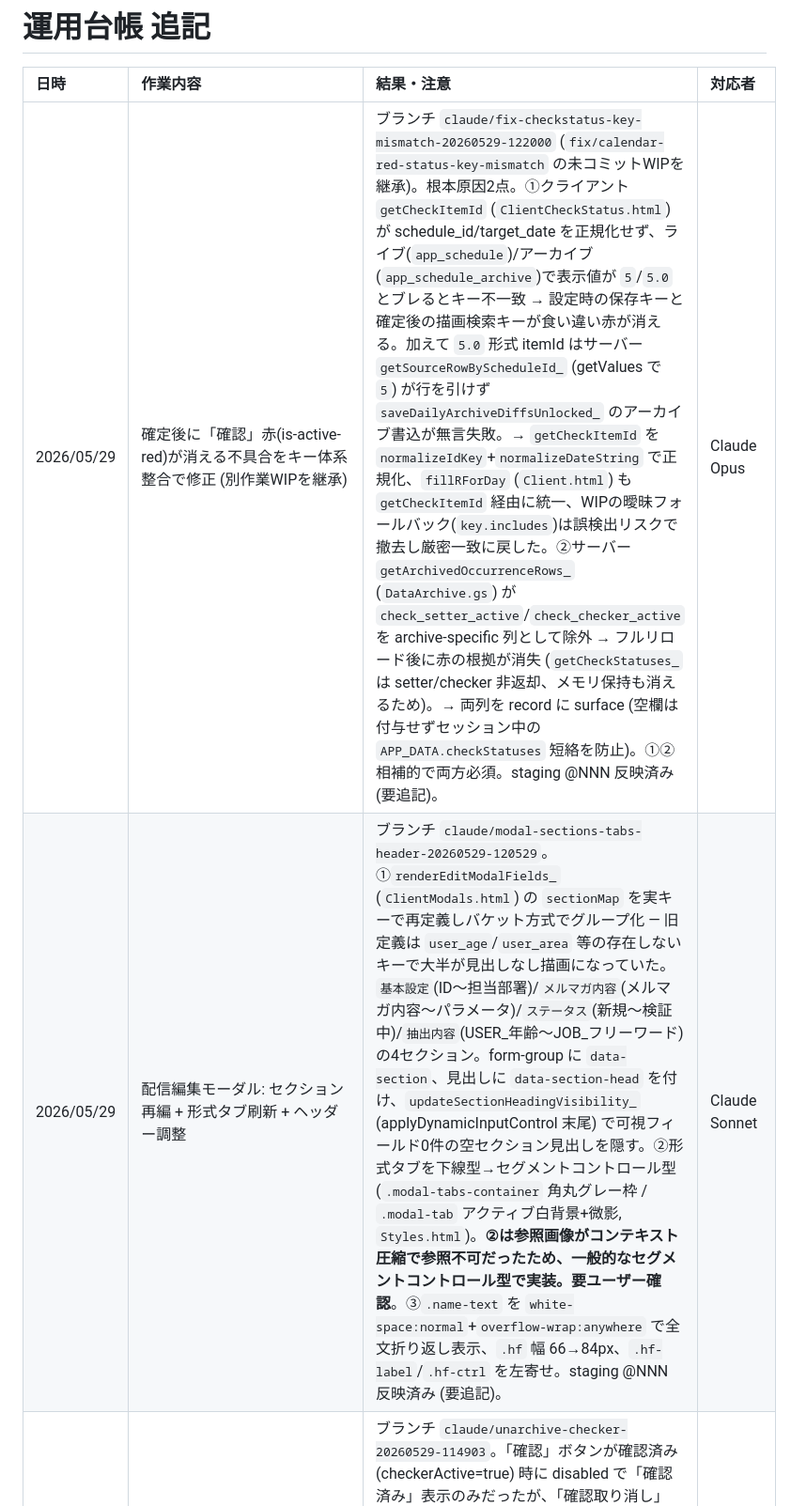
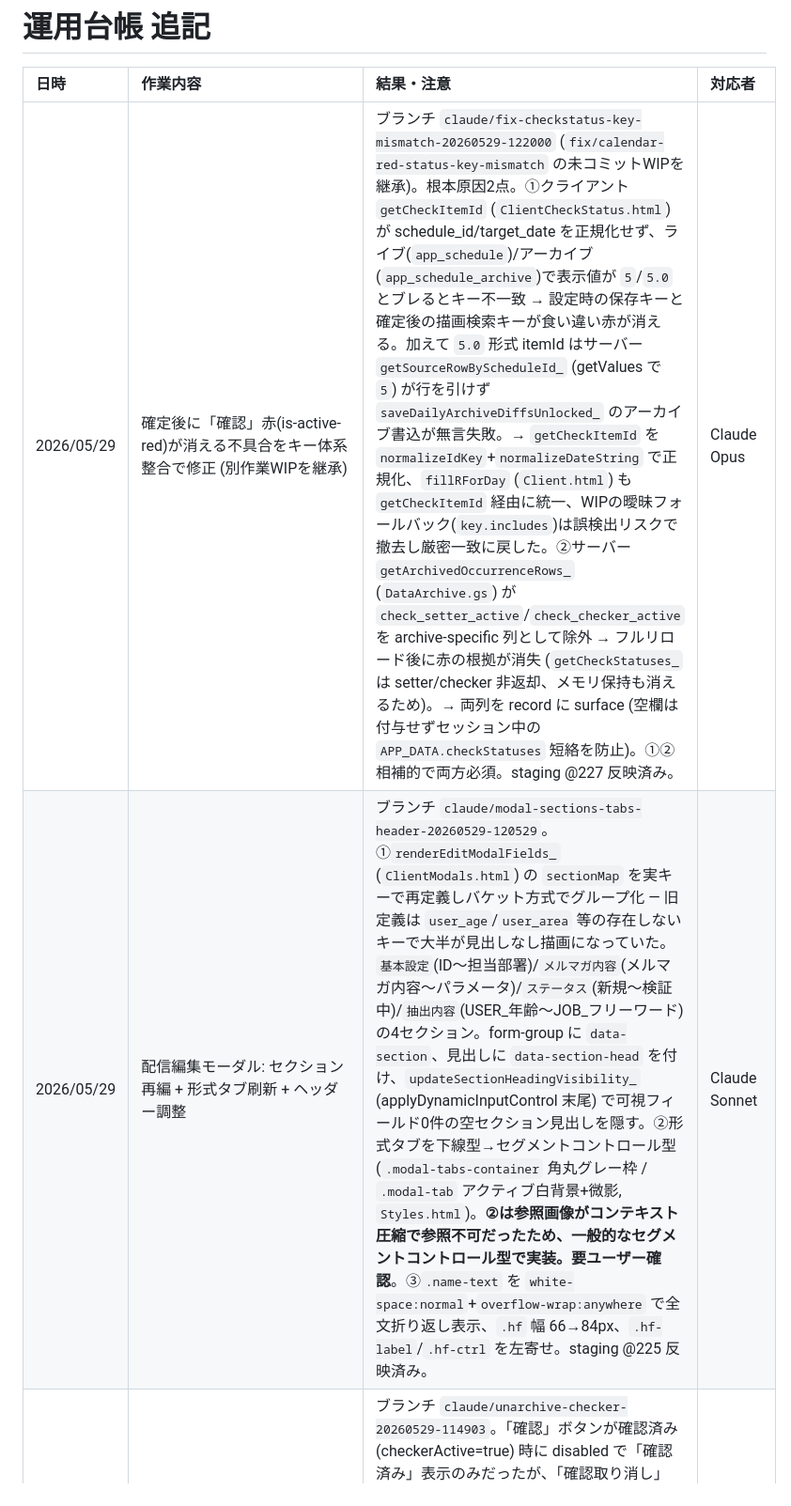
Before and after one commit to chvrent/merumaga, a Markdown page: 運用台帳.md, the part around the change. Shown at 94% size. Rendered like a GitHub page.

Commit message:
docs: 運用台帳の staging 反映番号を確定 (1.21 @225 / 1.22 @227)
Co-Authored-By: Claude Opus 4.8 <noreply@anthropic.com>

```diff
--- a/運用台帳.md
+++ b/運用台帳.md
@@ -2,8 +2,8 @@
 
 | 日時 | 作業内容 | 結果・注意 | 対応者 |
 | :--- | :--- | :--- | :--- |
-| 2026/05/29 | 確定後に「確認」赤(is-active-red)が消える不具合をキー体系整合で修正 (別作業WIPを継承) | ブランチ `claude/fix-checkstatus-key-mismatch-20260529-122000` (`fix/calendar-red-status-key-mismatch` の未コミットWIPを継承)。根本原因2点。①クライアント `getCheckItemId` (`ClientCheckStatus.html`) が schedule_id/target_date を正規化せず、ライブ(`app_schedule`)/アーカイブ(`app_schedule_archive`)で表示値が `5`/`5.0` とブレるとキー不一致 → 設定時の保存キーと確定後の描画検索キーが食い違い赤が消える。加えて `5.0` 形式 itemId はサーバー `getSourceRowByScheduleId_` (getValues で `5`) が行を引けず `saveDailyArchiveDiffsUnlocked_` のアーカイブ書込が無言失敗。→ `getCheckItemId` を `normalizeIdKey`+`normalizeDateString` で正規化、`fillRForDay` (`Client.html`) も `getCheckItemId` 経由に統一、WIPの曖昧フォールバック(`key.includes`)は誤検出リスクで撤去し厳密一致に戻した。②サーバー `getArchivedOccurrenceRows_` (`DataArchive.gs`) が `check_setter_active`/`check_checker_active` を archive-specific 列として除外 → フルリロード後に赤の根拠が消失 (`getCheckStatuses_` は setter/checker 非返却、メモリ保持も消えるため)。→ 両列を record に surface (空欄は付与せずセッション中の `APP_DATA.checkStatuses` 短絡を防止)。①②相補的で両方必須。staging @NNN 反映済み (要追記)。 | Claude Opus |
-| 2026/05/29 | 配信編集モーダル: セクション再編 + 形式タブ刷新 + ヘッダー調整 | ブランチ `claude/modal-sections-tabs-header-20260529-120529`。①`renderEditModalFields_` (`ClientModals.html`) の `sectionMap` を実キーで再定義しバケット方式でグループ化 — 旧定義は `user_age`/`user_area` 等の存在しないキーで大半が見出しなし描画になっていた。`基本設定`(ID〜担当部署)/`メルマガ内容`(メルマガ内容〜パラメータ)/`ステータス`(新規〜検証中)/`抽出内容`(USER_年齢〜JOB_フリーワード) の4セクション。form-group に `data-section`、見出しに `data-section-head` を付け、`updateSectionHeadingVisibility_` (applyDynamicInputControl 末尾) で可視フィールド0件の空セクション見出しを隠す。②形式タブを下線型→セグメントコントロール型 (`.modal-tabs-container` 角丸グレー枠 / `.modal-tab` アクティブ白背景+微影, `Styles.html`)。**②は参照画像がコンテキスト圧縮で参照不可だったため、一般的なセグメントコントロール型で実装。要ユーザー確認**。③`.name-text` を `white-space:normal`+`overflow-wrap:anywhere` で全文折り返し表示、`.hf` 幅 66→84px、`.hf-label`/`.hf-ctrl` を左寄せ。staging @NNN 反映済み (要追記)。 | Claude Sonnet |
+| 2026/05/29 | 確定後に「確認」赤(is-active-red)が消える不具合をキー体系整合で修正 (別作業WIPを継承) | ブランチ `claude/fix-checkstatus-key-mismatch-20260529-122000` (`fix/calendar-red-status-key-mismatch` の未コミットWIPを継承)。根本原因2点。①クライアント `getCheckItemId` (`ClientCheckStatus.html`) が schedule_id/target_date を正規化せず、ライブ(`app_schedule`)/アーカイブ(`app_schedule_archive`)で表示値が `5`/`5.0` とブレるとキー不一致 → 設定時の保存キーと確定後の描画検索キーが食い違い赤が消える。加えて `5.0` 形式 itemId はサーバー `getSourceRowByScheduleId_` (getValues で `5`) が行を引けず `saveDailyArchiveDiffsUnlocked_` のアーカイブ書込が無言失敗。→ `getCheckItemId` を `normalizeIdKey`+`normalizeDateString` で正規化、`fillRForDay` (`Client.html`) も `getCheckItemId` 経由に統一、WIPの曖昧フォールバック(`key.includes`)は誤検出リスクで撤去し厳密一致に戻した。②サーバー `getArchivedOccurrenceRows_` (`DataArchive.gs`) が `check_setter_active`/`check_checker_active` を archive-specific 列として除外 → フルリロード後に赤の根拠が消失 (`getCheckStatuses_` は setter/checker 非返却、メモリ保持も消えるため)。→ 両列を record に surface (空欄は付与せずセッション中の `APP_DATA.checkStatuses` 短絡を防止)。①②相補的で両方必須。staging @227 反映済み。 | Claude Opus |
+| 2026/05/29 | 配信編集モーダル: セクション再編 + 形式タブ刷新 + ヘッダー調整 | ブランチ `claude/modal-sections-tabs-header-20260529-120529`。①`renderEditModalFields_` (`ClientModals.html`) の `sectionMap` を実キーで再定義しバケット方式でグループ化 — 旧定義は `user_age`/`user_area` 等の存在しないキーで大半が見出しなし描画になっていた。`基本設定`(ID〜担当部署)/`メルマガ内容`(メルマガ内容〜パラメータ)/`ステータス`(新規〜検証中)/`抽出内容`(USER_年齢〜JOB_フリーワード) の4セクション。form-group に `data-section`、見出しに `data-section-head` を付け、`updateSectionHeadingVisibility_` (applyDynamicInputControl 末尾) で可視フィールド0件の空セクション見出しを隠す。②形式タブを下線型→セグメントコントロール型 (`.modal-tabs-container` 角丸グレー枠 / `.modal-tab` アクティブ白背景+微影, `Styles.html`)。**②は参照画像がコンテキスト圧縮で参照不可だったため、一般的なセグメントコントロール型で実装。要ユーザー確認**。③`.name-text` を `white-space:normal`+`overflow-wrap:anywhere` で全文折り返し表示、`.hf` 幅 66→84px、`.hf-label`/`.hf-ctrl` を左寄せ。staging @225 反映済み。 | Claude Sonnet |
 | 2026/05/29 | 確認取り消し機能を追加 (`handleModalToggleChecking_`) | ブランチ `claude/unarchive-checker-20260529-114903`。「確認」ボタンが確認済み (checkerActive=true) 時に disabled で「確認済み」表示のみだったが、「確認取り消し」(赤系 `is-cancel-mode`) として有効ボタンにし checker=false 保存できるよう変更。`initEditModalCheckButtons_` の `btnChecking.disabled=checkerActive` を廃止し `is-cancel-mode` クラス切り替えに変更。`handleModalToggleChecking_` を新設 (setter は保持)。`handleModalSetChecking_` は後方互換ラッパーとして残置。`Styles.html` に `.checking-btn.is-cancel-mode` (通常・タブレット両サイズ) を追加。staging @221 反映済み。 | Claude Sonnet |
 | 2026/05/29 | 設定済 / 確認済 時に mhead の「設定」「確認」塗りが消える不具合を修正 | ブランチ `claude/fix-setter-fill-20260529-113342`。`applySettingLock_` (`ClientModals.html`) が setter/checker 有効時に modal 内全 select を `disabled` にする結果、`.hf-ctrl.setter` (#f0f0fa 紫) と `.hf-ctrl.checker` (`var(--ok-bg)` 緑) がブラウザ既定の disabled スタイルで washout していた。`Styles.html` に `.hf-ctrl.setter:disabled, .hf-ctrl.setter[disabled]` と `.hf-ctrl.checker:disabled, .hf-ctrl.checker[disabled]` を追加し、`color` / `background-color` / `border-color` を `!important` で固定、`opacity:1` で透過撤回、Safari の `select:disabled` 文字色対策として `-webkit-text-fill-color` も明示、`cursor:default` で操作不能を保ったまま視覚を維持。staging Apps Script `@217` 反映済み。 | Claude Sonnet |
 | 2026/05/29 | 編集モーダル: 形式タブ並び替え + ロック表現の刷新 + セクション見出し調整 | ブランチ `claude/modal-full-redesign-20260529-111850`。①`index.html` の editModal/masterModal 内 `.modal-tabs-container` で形式タブの並びを `フリー/抽出/...` → `抽出/フリー/自動求人特集/その他` に変更 (UI/modal_linear.html と一致)。②`Styles.html` の `.form-group.disabled` を `opacity:0.4` の半透明フェードから、グレー背景 + tabler ti-lock を SVG data URI で背景画像に焼き込む方式に置換、`padding-left:22px` で鍵アイコン用スペース確保、select は右パディング `18px` に、textarea は背景位置を左上 6px/7px に補正、checkbox は背景画像対象外で `opacity:0.6` に。labelもグレー化。③`.modal-section-head` のはみ出し量を `margin: 4px -12px 2px / width: calc(100% + 24px)` に変更し form-grid padding(12px) に揃え、`text-transform:uppercase` を撤去 (日本語見出しでは無効&冗長)、`font-weight` 500→600。staging Apps Script `@215` 反映済み。 | Claude Sonnet |
```
